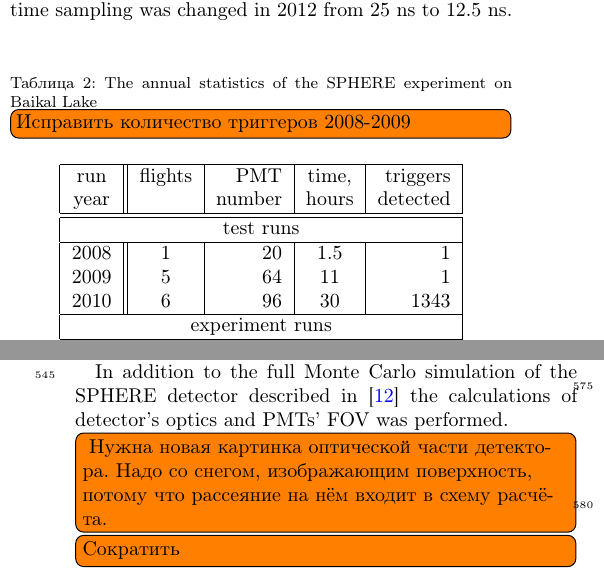
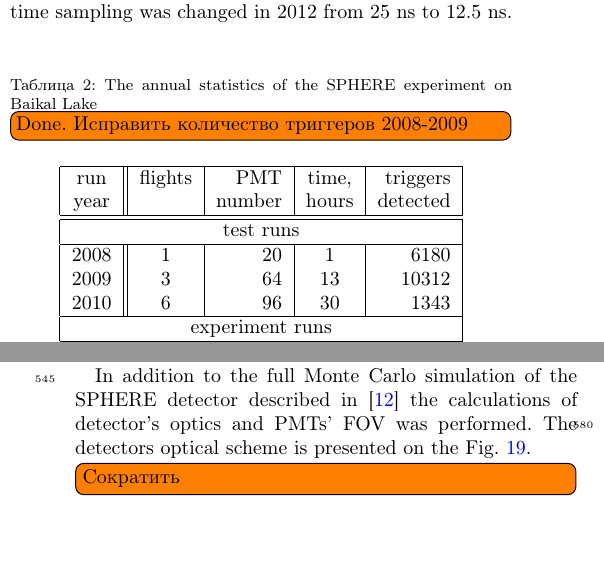
Before and after one commit to bonvech/2020_SphereData_paper, a LaTeX paper (Sphere-Data.tex): two parts of the columns of pages 4 and 11 of 14 before the commit and two parts of the columns of pages 4 and 11 of 15 after it, joined at a grey line, cut so that both start at the same text, the shorter picture padded with empty space. Compiled offline with pdfLaTeX.

Commit message:
2020_12_08_after meeting

```diff
--- a/Sphere-Data.tex
+++ b/Sphere-Data.tex
@@ -245,7 +244,7 @@ The SPHERE experiment was carried out on the Baikal Lake, Russia during winters
 
 \begin{table}[b]
 \centering
-\caption{The annual statistics of the SPHERE experiment on Baikal Lake\todoi{Исправить количество триггеров 2008-2009}}
+\caption{The annual statistics of the SPHERE experiment on Baikal Lake\todoi{Done. Исправить количество триггеров 2008-2009}}
 \label{tab:statistics}
 \vspace{1pc}
 \begin{tabular}{|c||c|r|c|r|r|}
@@ -255,8 +254,8 @@ year &         & number & hours & detected \\
 \hline \hline
 \multicolumn{5}{|c|}{test runs} \\
 \hline
-2008 & 1 &  20 & 1.5 &    1 \\
-2009 & 5 &  64 & 11 &     1 \\
+2008 & 1 &  20 &  1 &  6180 \\
+2009 & 3 &  64 & 13 & 10312 \\
 2010 & 6 &  96 & 30 &  1343 \\
 \hline
 \multicolumn{5}{|c|}{experiment runs} \\
@@ -595,5 +596,4 @@ Table data clearly states that substantial changes of atmosphere model affect th
 
 In flight during measurements whenever the detector become inclined, the configuration of it's field-of-view (FOV) changed. The FOV of some PMTs shrunk and got closer to the central PMT FOV, for others got larger and moved further from the central PMT FOV. This distorted the reconstructed Cherenkov LDF in spatial terms. Also, change in FOV orientation meant change in optical distance from which the PMT collects light (which affected time measurements). Another issue was the relevant change in average angle under which the snow surface was observed by PMT, which changed light scattering effectiveness (and this distorted the LDF in terms of signals values). In other words, the mosaic inclination if compared to the ground based experiments resulted in measuring stations repositioning with grid distortion and in gradual change in stations sensitivity.
 
-In addition to the full Monte Carlo simulation of the SPHERE detector described in~\cite{Ant19} the calculations of detector's optics and PMTs' FOV was performed. %The detectors optical scheme is presented on the Fig.~\ref{fig:optics}. % здесь надо другую схему, нежели ту, что была.
-\todoi{ Нужна новая картинка оптической части детектора. Надо со снегом, изображающим поверхность, потому что рассеяние на нём входит в схему расчёта.}
+In addition to the full Monte Carlo simulation of the SPHERE detector described in~\cite{Ant19} the calculations of detector's optics and PMTs' FOV was performed. The detectors optical scheme is presented on the Fig.~\ref{fig:optics}. % здесь надо другую схему, нежели ту, что была.
@@ -600,3 +605,5 @@ In addition to the full Monte Carlo simulation of the SPHERE detector described
+\label{fig:optics}
+\end{figure}
 
 \todoi{Сократить}
 The detector was set at 1000~m altitude with zero inclination above flat horizontal observation level. The ground level was divided by the square mesh $[X;Y]$ with 1~m step. From each ground square the weighted photons were emitted towards the detectors diaphragm. The diaphragm was divided into $[x;y]$ mesh with 5~mm step. From each ground square a total of 25600 photons were emitted towards the detector. Each photon weighted by the snow reflection coefficient $k_{snow}$ (taken as 0.95~\cite{war82}), by the $\cos^2(\theta)/2$ to account for Lambert scattering (the $\theta$ is the angle between the direction to the detector and Z-axis), by the distance factor $2\pi{}S/(H^2+(X-x)^2+(Y-y)^2)$ and additional $\cos\theta$ to account the non-normal ray incidence on the diaphragm {\color{red}plus} the normalization coefficient of 2.
```
Also changed, not shown: figs/optics.eps (added), Sphere-Data.tex (8 more changed lines).
